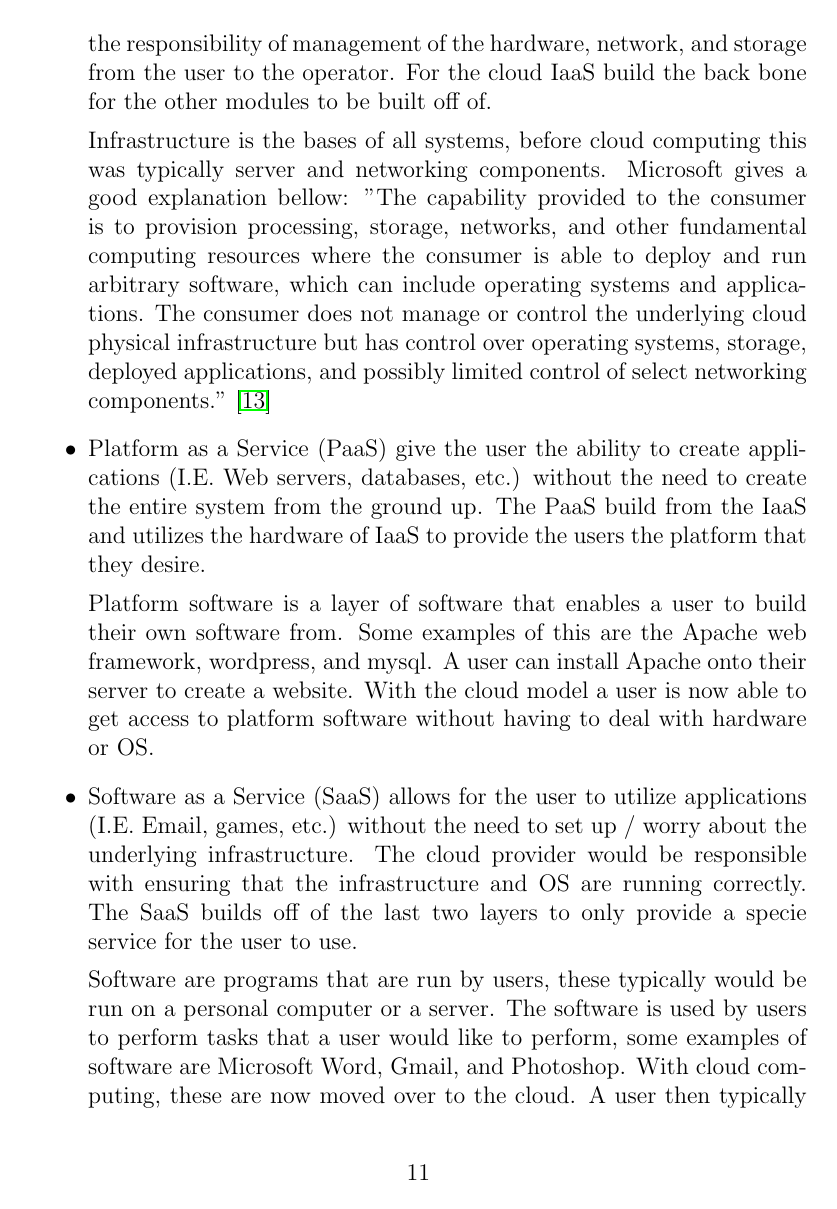
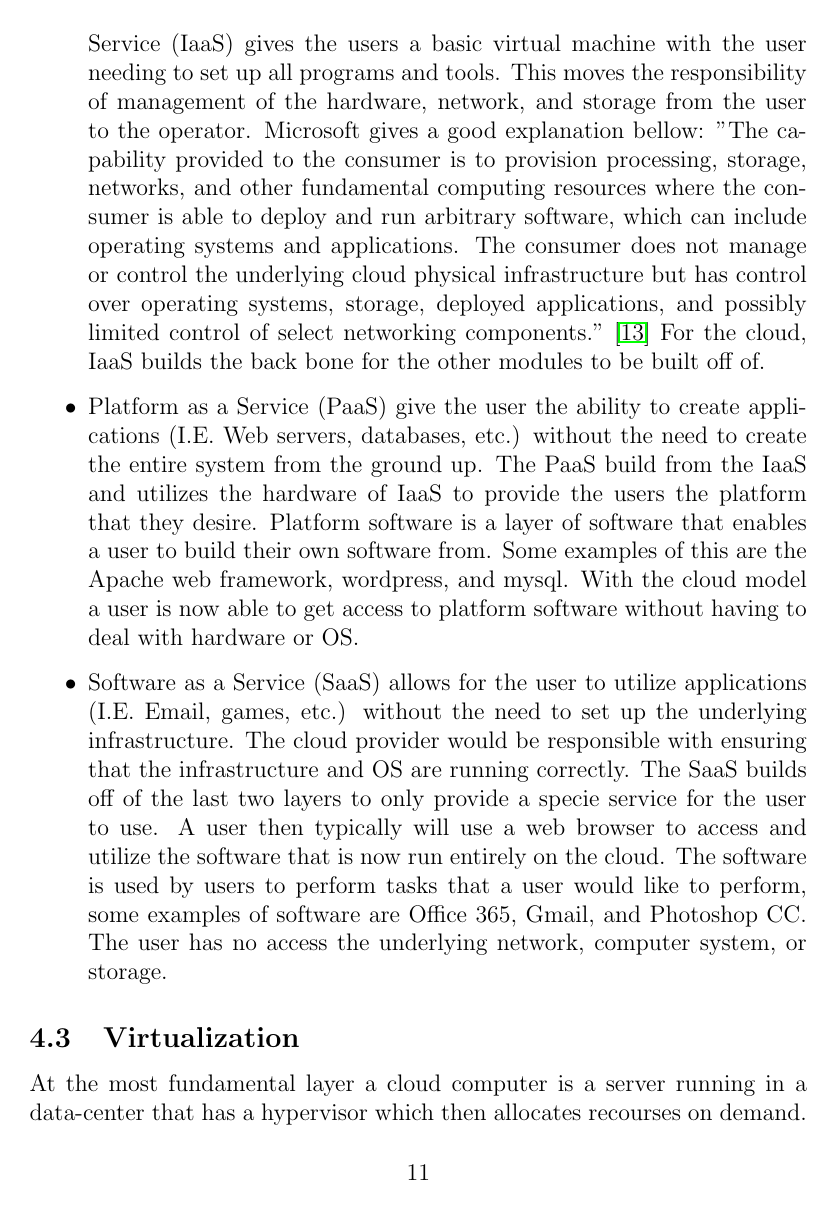
Before and after one commit to DarkLog1x/MasterThesis, a LaTeX thesis (thesisReport/thesis.tex): page 11 of 46. Compiled offline with pdfLaTeX.

Commit message:
more writen and Iaas finished

```diff
--- a/thesisReport/thesis.tex
+++ b/thesisReport/thesis.tex
@@ -99,18 +99,11 @@ As mentioned above the cloud space consists of three types of clouds: public, hy
 In the cloud computing space several computational models exist \cite{neto2011demystifying}. These models reflect the different stages of a computer: hardware (Software as a Service), operating system (Platform as a Service), and software (Software as a Service).
 
 \begin{itemize}
-    \item Infrastructure as a Service (IaaS) gives the users a basic virtual machine with the user needing to set up all necessary functionality. This moves the responsibility of management of the hardware, network, and storage from the user to the operator. For the cloud IaaS build the back bone for the other modules to be built off of.
+    \item Infrastructure is the bases of all systems, before cloud computing this was typically server and networking components. Infrastructure as a Service (IaaS) gives the users a basic virtual machine with the user needing to set up all programs and tools. This moves the responsibility of management of the hardware, network, and storage from the user to the operator.  Microsoft gives a good explanation bellow: "The capability provided to the consumer is to provision processing, storage, networks, and other fundamental computing resources where the consumer is able to deploy and run arbitrary software, which can include operating systems and applications. The consumer does not manage or control the underlying cloud physical infrastructure but has control over operating systems, storage, deployed applications, and possibly limited control of select networking components." \cite{TechWikiMic} For the cloud, IaaS builds the back bone for the other modules to be built off of.
 
-        Infrastructure is the bases of all systems, before cloud computing this was typically server and networking components. Microsoft gives a good explanation bellow:
-        "The capability provided to the consumer is to provision processing, storage, networks, and other fundamental computing resources where the consumer is able to deploy and run arbitrary software, which can include operating systems and applications. The consumer does not manage or control the underlying cloud physical infrastructure but has control over operating systems, storage, deployed applications, and possibly limited control of select networking components." \cite{TechWikiMic}
+    \item Platform as a Service (PaaS) give the user the ability to create applications (I.E. Web servers, databases, etc.) without the need to create the entire system from the ground up. The PaaS build from the IaaS and utilizes the hardware of IaaS to provide the users the platform that they desire. Platform software is a layer of software that enables a user to build their own software from. Some examples of this are the Apache web framework, wordpress, and mysql. With the cloud model a user is now able to get access to platform software without having to deal with hardware or OS.
 
-    \item Platform as a Service (PaaS) give the user the ability to create applications (I.E. Web servers, databases, etc.) without the need to create the entire system from the ground up. The PaaS build from the IaaS and utilizes the hardware of IaaS to provide the users the platform that they desire.
-
-        Platform software is a layer of software that enables a user to build their own software from. Some examples of this are the Apache web framework, wordpress, and mysql. A user can install Apache onto their server to create a website. With the cloud model a user is now able to get access to platform software without having to deal with hardware or OS.
-
-    \item Software as a Service (SaaS) allows for the user to utilize applications (I.E. Email, games, etc.) without the need to set up / worry about the underlying infrastructure. The cloud provider would be responsible with ensuring that the infrastructure and OS are running correctly. The SaaS builds off of the last two layers to only provide a specie service for the user to use.
-
-        Software are programs that are run by users, these typically would be run on a personal computer or a server. The software is used by users to perform tasks that a user would like to perform, some examples of software are Microsoft Word, Gmail, and Photoshop. With cloud computing, these are now moved over to the cloud. A user then typically will use a web browser to access and utilize the software that is now run entirely on the cloud. The user has no access the underlying network, computer system, or storage.
+    \item Software as a Service (SaaS) allows for the user to utilize applications (I.E. Email, games, etc.) without the need to set up the underlying infrastructure. The cloud provider would be responsible with ensuring that the infrastructure and OS are running correctly. The SaaS builds off of the last two layers to only provide a specie service for the user to use. A user then typically will use a web browser to access and utilize the software that is now run entirely on the cloud. The software is used by users to perform tasks that a user would like to perform, some examples of software are Office 365, Gmail, and Photoshop CC.  The user has no access the underlying network, computer system, or storage.
 
 \end{itemize}
 
```
